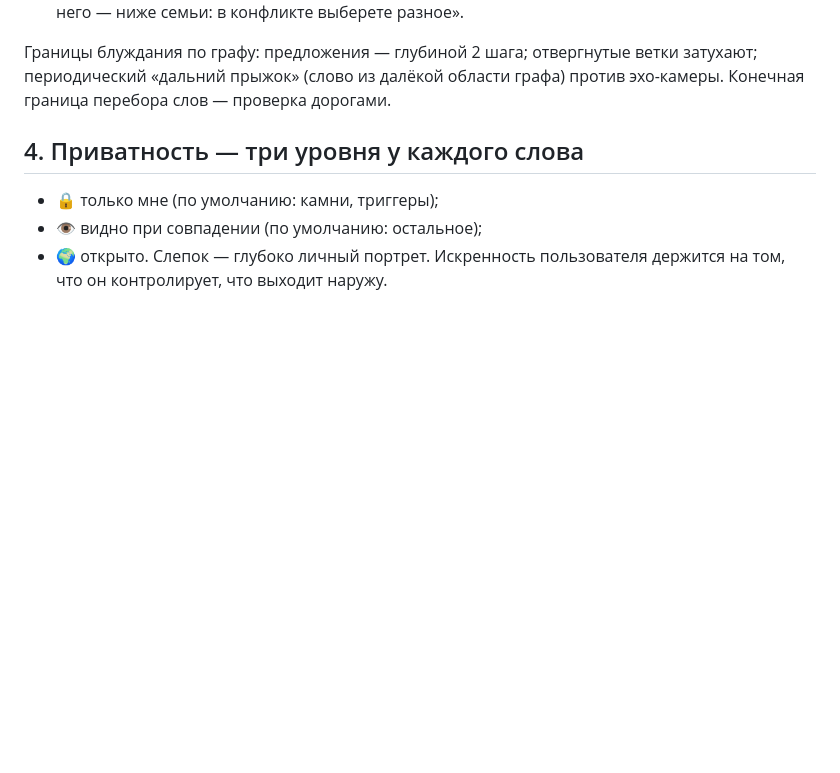
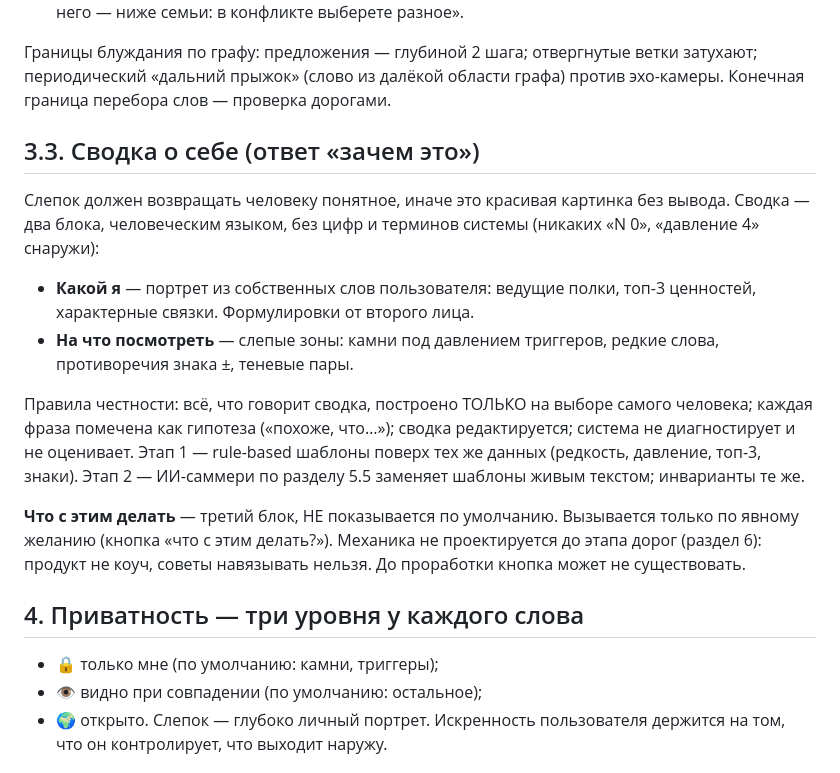
Before and after one commit to viktorZaguitarov/hand-and-compass, a Markdown page: docs/10-mechanics-2.0.md, the part around the change. GitHub-like rendering; blank space fills up the shorter version.

Commit message:
Document human snapshot summary

```diff
--- a/docs/10-mechanics-2.0.md
+++ b/docs/10-mechanics-2.0.md
@@ -73,6 +73,29 @@
 Границы блуждания по графу: предложения — глубиной 2 шага; отвергнутые
 ветки затухают; периодический «дальний прыжок» (слово из далёкой области
 графа) против эхо-камеры. Конечная граница перебора слов — проверка дорогами.
+
+## 3.3. Сводка о себе (ответ «зачем это»)
+
+Слепок должен возвращать человеку понятное, иначе это красивая картинка
+без вывода. Сводка — два блока, человеческим языком, без цифр и терминов
+системы (никаких «N 0», «давление 4» снаружи):
+
+- **Какой я** — портрет из собственных слов пользователя: ведущие полки,
+  топ-3 ценностей, характерные связки. Формулировки от второго лица.
+- **На что посмотреть** — слепые зоны: камни под давлением триггеров,
+  редкие слова, противоречия знака ±, теневые пары.
+
+Правила честности: всё, что говорит сводка, построено ТОЛЬКО на выборе
+самого человека; каждая фраза помечена как гипотеза («похоже, что…»);
+сводка редактируется; система не диагностирует и не оценивает.
+Этап 1 — rule-based шаблоны поверх тех же данных (редкость, давление,
+топ-3, знаки). Этап 2 — ИИ-саммери по разделу 5.5 заменяет шаблоны живым
+текстом; инварианты те же.
+
+**Что с этим делать** — третий блок, НЕ показывается по умолчанию.
+Вызывается только по явному желанию (кнопка «что с этим делать?»).
+Механика не проектируется до этапа дорог (раздел 6): продукт не коуч,
+советы навязывать нельзя. До проработки кнопка может не существовать.
 
 ## 4. Приватность — три уровня у каждого слова
 
```
